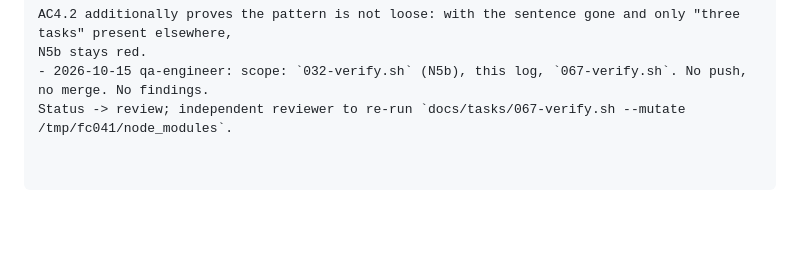
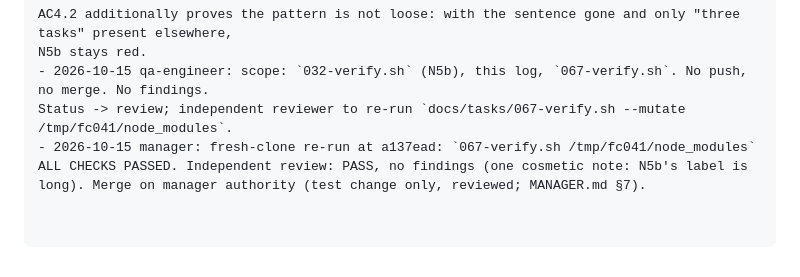
Before and after one commit to worldofmodcraft/registry, a Markdown page: docs/tasks/067-repin-032-n5b.md, the part around the change. Drawn GitHub-style; blank space fills up the shorter version.

Commit message:
Task 067: manager re-run, review PASS
Co-Authored-By: Claude Opus 5.5 <noreply@anthropic.com>

```diff
--- a/docs/tasks/067-repin-032-n5b.md
+++ b/docs/tasks/067-repin-032-n5b.md
@@ -75,3 +75,4 @@ ALL CHECKS PASSED
   N5b stays red.
 - 2026-10-15 qa-engineer: scope: `032-verify.sh` (N5b), this log, `067-verify.sh`. No push, no merge. No findings.
   Status -> review; independent reviewer to re-run `docs/tasks/067-verify.sh --mutate /tmp/fc041/node_modules`.
+- 2026-10-15 manager: fresh-clone re-run at a137ead: `067-verify.sh /tmp/fc041/node_modules` ALL CHECKS PASSED. Independent review: PASS, no findings (one cosmetic note: N5b's label is long). Merge on manager authority (test change only, reviewed; MANAGER.md §7).
```
